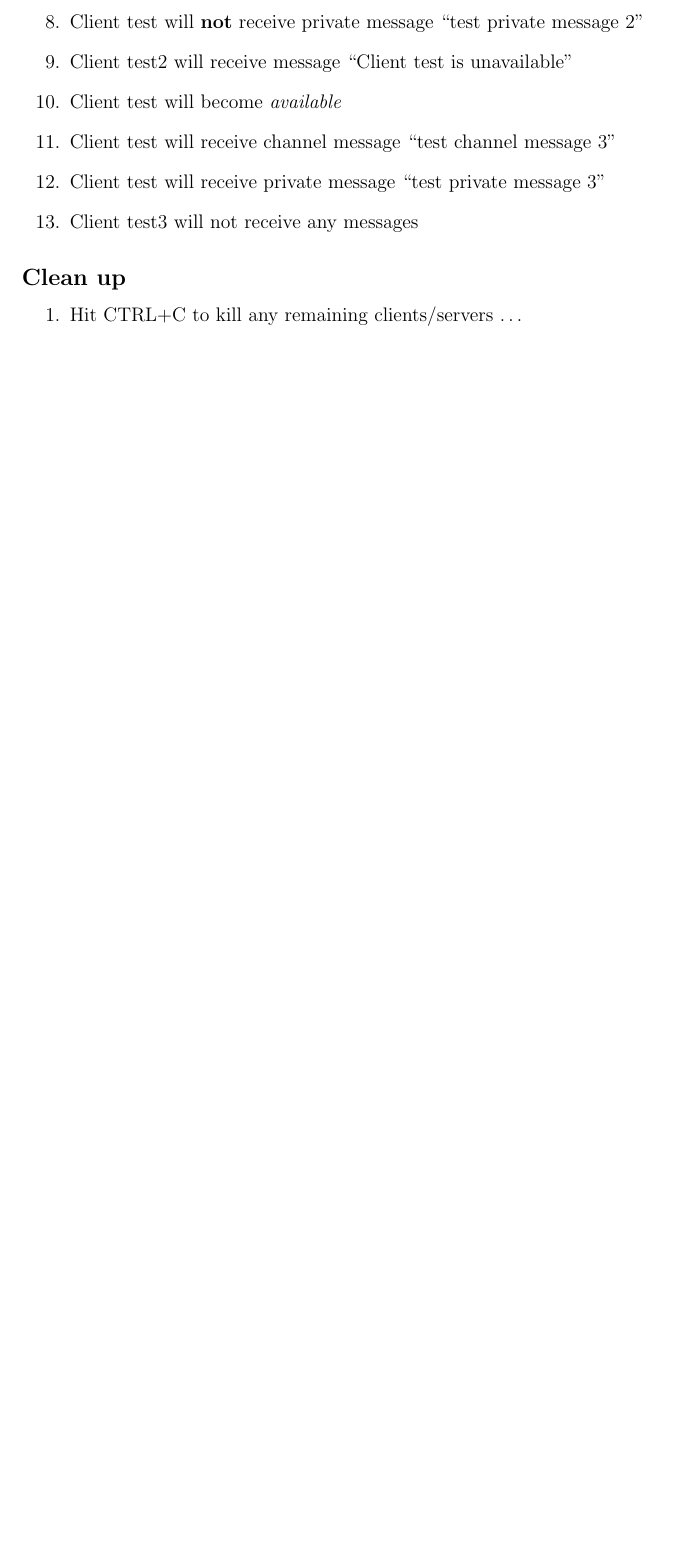
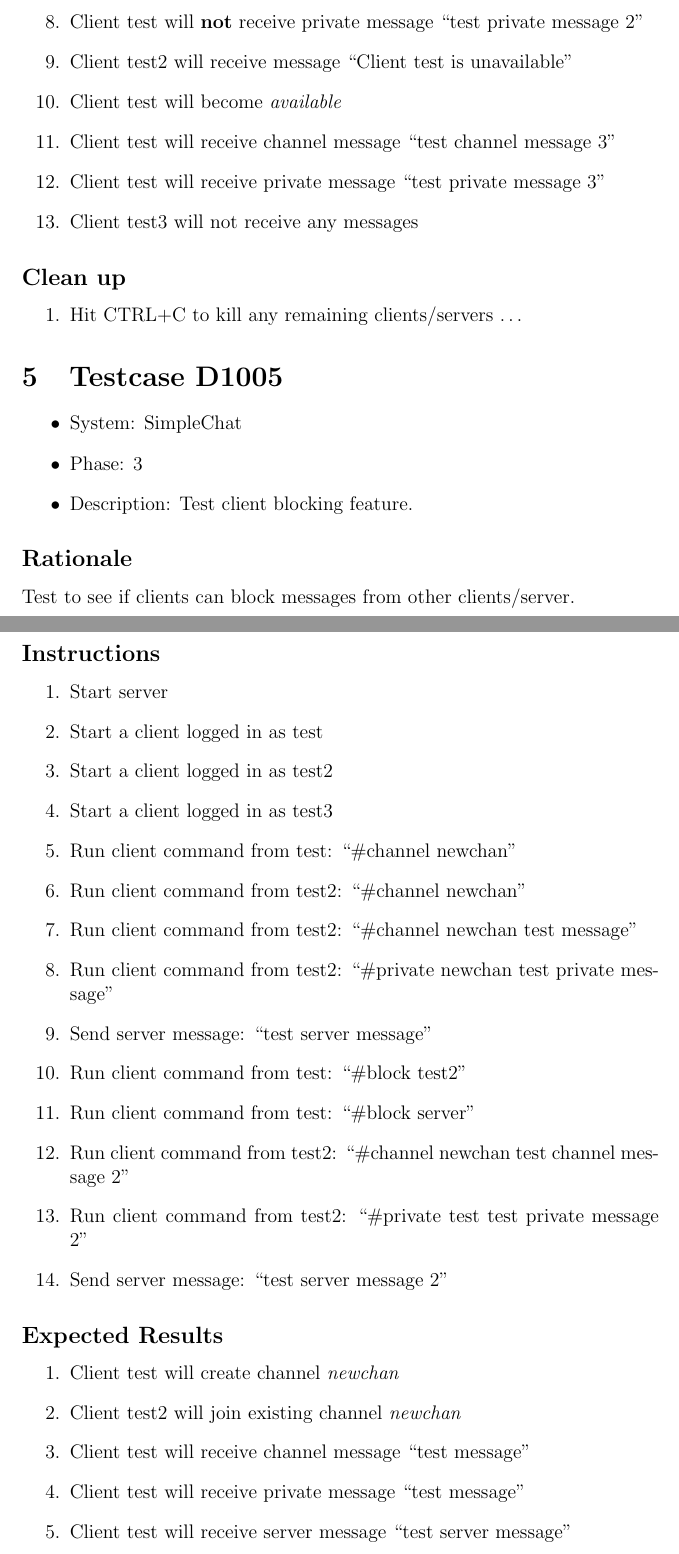
Before and after one commit to ctebbe/simplechat1, a LaTeX document (P2_docs/P2T.tex): part of page 6 of 6 before the commit and two parts of pages 6 and 7 of 9 after it, the two joined at a grey line, cut so that both start at the same text, the shorter picture padded with empty space. Compiled offline with pdfLaTeX.

Commit message:
added more test cases

```diff
--- a/P2_docs/P2T.tex
+++ b/P2_docs/P2T.tex
@@ -178,3 +179,41 @@ and later use \emph{\#available} to get messages again.
 \begin{enumerate}
 \item Hit CTRL+C to kill any remaining clients/servers \dots
 \end{enumerate}
+
+% test case 5
+\section{Testcase D1005}
+\begin{itemize}
+\item System: SimpleChat
+\item Phase: 3
+\item Description: Test client blocking feature.
+\end{itemize}
+
+\subsection*{Rationale}
+Test to see if clients can block messages from other clients/server.
+
+\subsection*{Instructions}
+\begin{enumerate}
+\item Start server
+\item Start a client logged in as test
+\item Start a client logged in as test2
+\item Start a client logged in as test3
+\item Run client command from test: ``\#channel newchan''
+\item Run client command from test2: ``\#channel newchan''
+\item Run client command from test2: ``\#channel newchan test message''
+\item Run client command from test2: ``\#private newchan test private message''
+\item Send server message: ``test server message''
+\item Run client command from test: ``\#block test2''
+\item Run client command from test: ``\#block server''
+\item Run client command from test2: ``\#channel newchan test channel message 2''
+\item Run client command from test2: ``\#private test test private message 2''
+\item Send server message: ``test server message 2''
+\end{enumerate}
+
+\subsection*{Expected Results}
+\begin{enumerate}
+\item Client test will create channel \emph{newchan}
+\item Client test2 will join existing channel \emph{newchan}
+\item Client test will receive channel message ``test message''
+\item Client test will receive private message ``test message''
+\item Client test will receive server message ``test server message''
+\item Client test will block user \emph{test2}
```
Also changed, not shown: P2_docs/P2T.tex (46 more changed lines).
